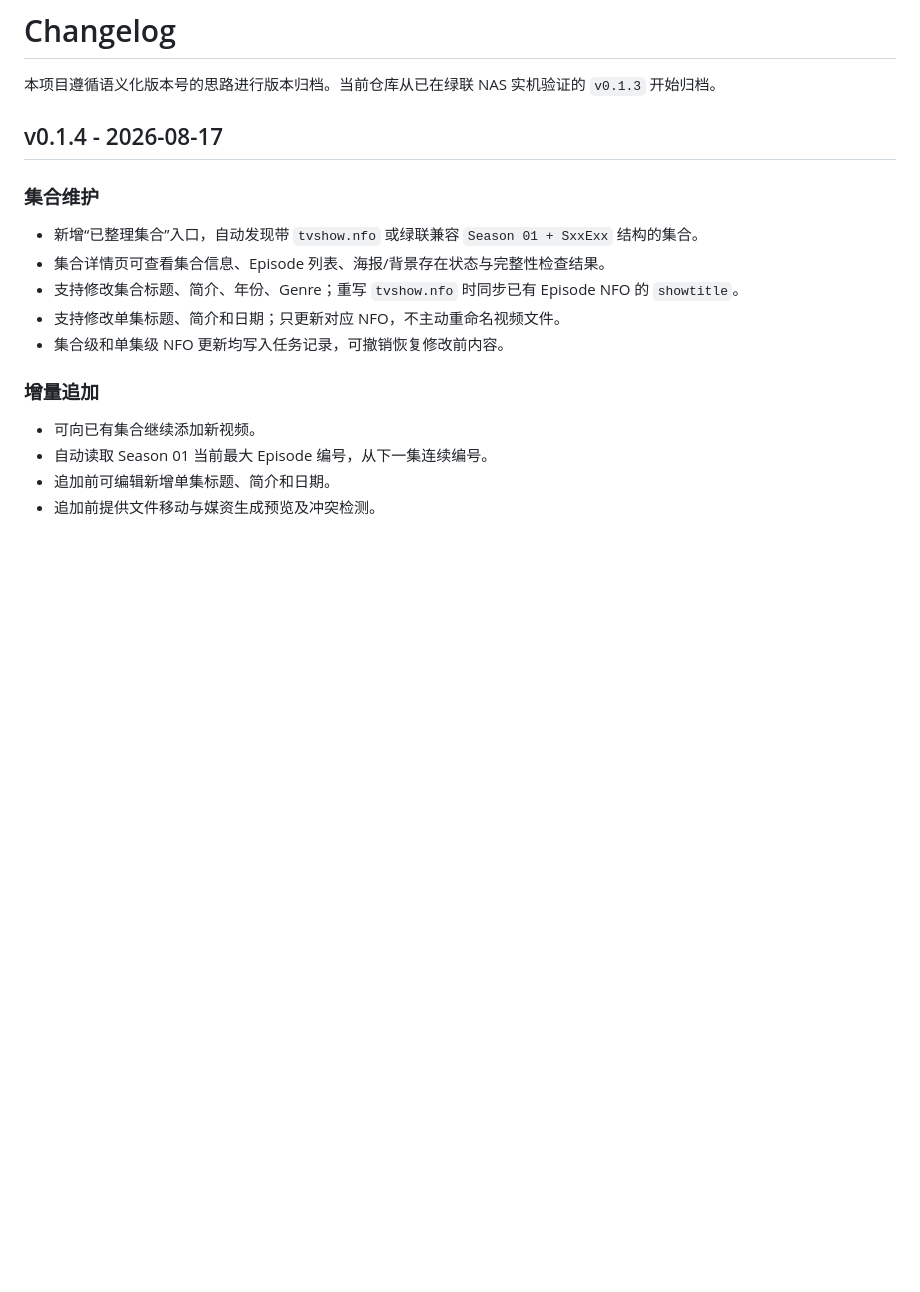
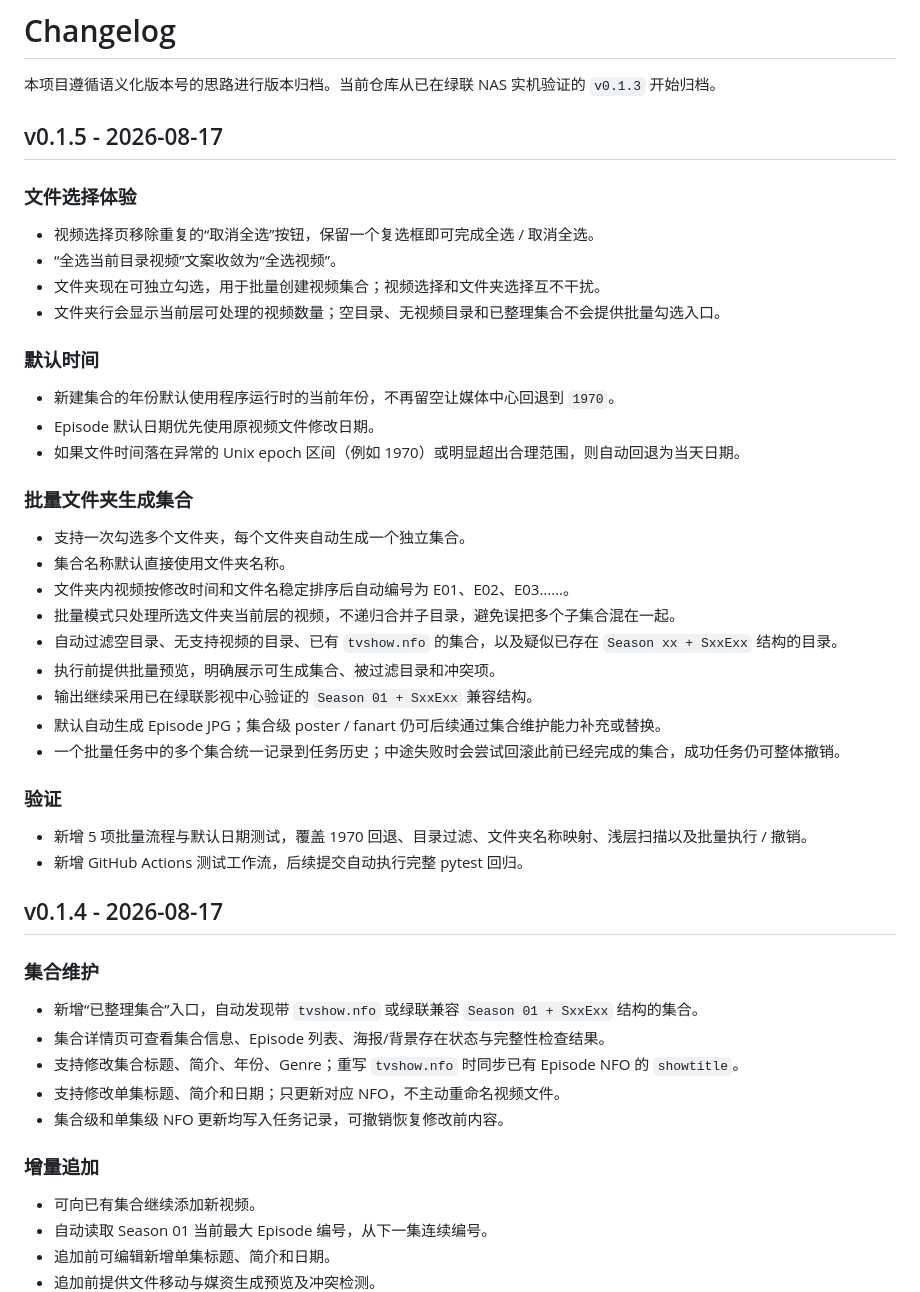
Before and after one commit to RosenRay/nas-media-manager, a Markdown page: CHANGELOG.md, the part around the change. Rendered like a GitHub page; blank space fills up the shorter version.

Commit message:
docs: document v0.1.5 batch collection changes

```diff
--- a/CHANGELOG.md
+++ b/CHANGELOG.md
@@ -1,6 +1,38 @@
 # Changelog
 
 本项目遵循语义化版本号的思路进行版本归档。当前仓库从已在绿联 NAS 实机验证的 `v0.1.3` 开始归档。
+
+## v0.1.5 - 2026-08-17
+
+### 文件选择体验
+
+- 视频选择页移除重复的“取消全选”按钮，保留一个复选框即可完成全选 / 取消全选。
+- “全选当前目录视频”文案收敛为“全选视频”。
+- 文件夹现在可独立勾选，用于批量创建视频集合；视频选择和文件夹选择互不干扰。
+- 文件夹行会显示当前层可处理的视频数量；空目录、无视频目录和已整理集合不会提供批量勾选入口。
+
+### 默认时间
+
+- 新建集合的年份默认使用程序运行时的当前年份，不再留空让媒体中心回退到 `1970`。
+- Episode 默认日期优先使用原视频文件修改日期。
+- 如果文件时间落在异常的 Unix epoch 区间（例如 1970）或明显超出合理范围，则自动回退为当天日期。
+
+### 批量文件夹生成集合
+
+- 支持一次勾选多个文件夹，每个文件夹自动生成一个独立集合。
+- 集合名称默认直接使用文件夹名称。
+- 文件夹内视频按修改时间和文件名稳定排序后自动编号为 E01、E02、E03……。
+- 批量模式只处理所选文件夹当前层的视频，不递归合并子目录，避免误把多个子集合混在一起。
+- 自动过滤空目录、无支持视频的目录、已有 `tvshow.nfo` 的集合，以及疑似已存在 `Season xx + SxxExx` 结构的目录。
+- 执行前提供批量预览，明确展示可生成集合、被过滤目录和冲突项。
+- 输出继续采用已在绿联影视中心验证的 `Season 01 + SxxExx` 兼容结构。
+- 默认自动生成 Episode JPG；集合级 poster / fanart 仍可后续通过集合维护能力补充或替换。
+- 一个批量任务中的多个集合统一记录到任务历史；中途失败时会尝试回滚此前已经完成的集合，成功任务仍可整体撤销。
+
+### 验证
+
+- 新增 5 项批量流程与默认日期测试，覆盖 1970 回退、目录过滤、文件夹名称映射、浅层扫描以及批量执行 / 撤销。
+- 新增 GitHub Actions 测试工作流，后续提交自动执行完整 pytest 回归。
 
 ## v0.1.4 - 2026-08-17
 
```
